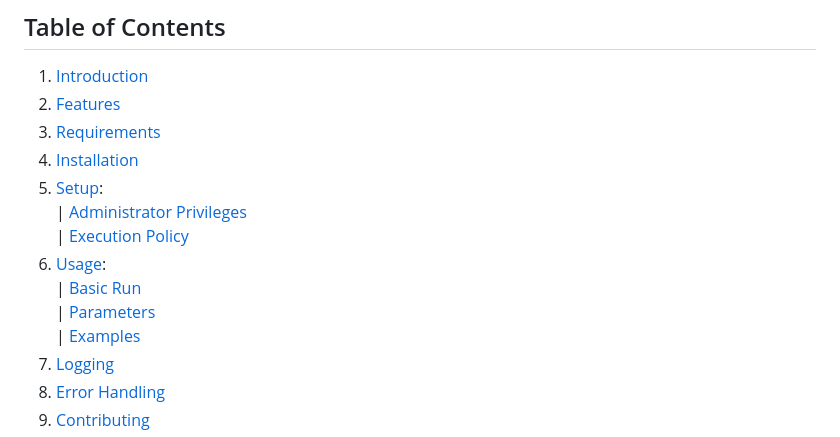
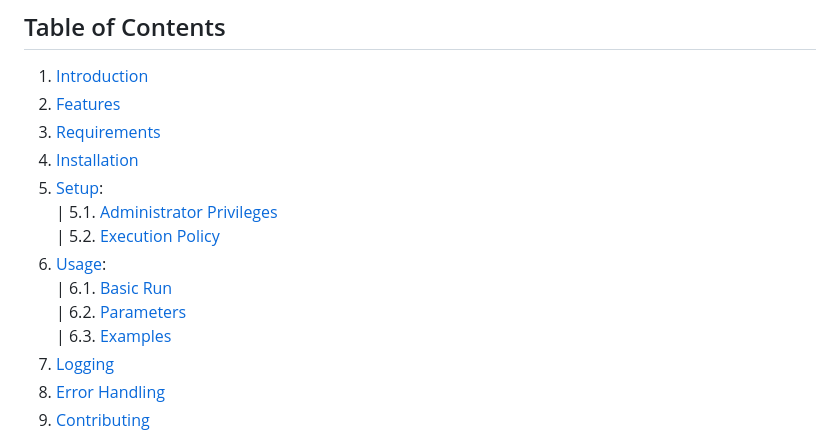
Before and after one commit to paulmann/Windows-11-25H2-Update-Script, a Markdown page: README.md, the part around the change. GitHub-like rendering.

```diff
--- a/README.md
+++ b/README.md
@@ -9,12 +9,12 @@ A reliable, production-ready PowerShell module to automate upgrading Windows 11
 3. [Requirements](#3-requirements)
 4. [Installation](#4-installation)
 5. [Setup](#5-setup):
-         |          [Administrator Privileges](#51-administrator-privileges)
-         |          [Execution Policy](#52-execution-policy)
+         |          5.1. [Administrator Privileges](#51-administrator-privileges)
+         |          5.2. [Execution Policy](#52-execution-policy)
 6. [Usage](#6-usage):
-         |          [Basic Run](#61-basic-run)
-         |          [Parameters](#62-parameters)
-         |          [Examples](#63-examples)
+         |          6.1. [Basic Run](#61-basic-run)
+         |          6.2. [Parameters](#62-parameters)
+         |          6.3. [Examples](#63-examples)
 7. [Logging](#7-logging)
 8. [Error Handling](#8-error-handling)
 9. [Contributing](#9-contributing)
```
